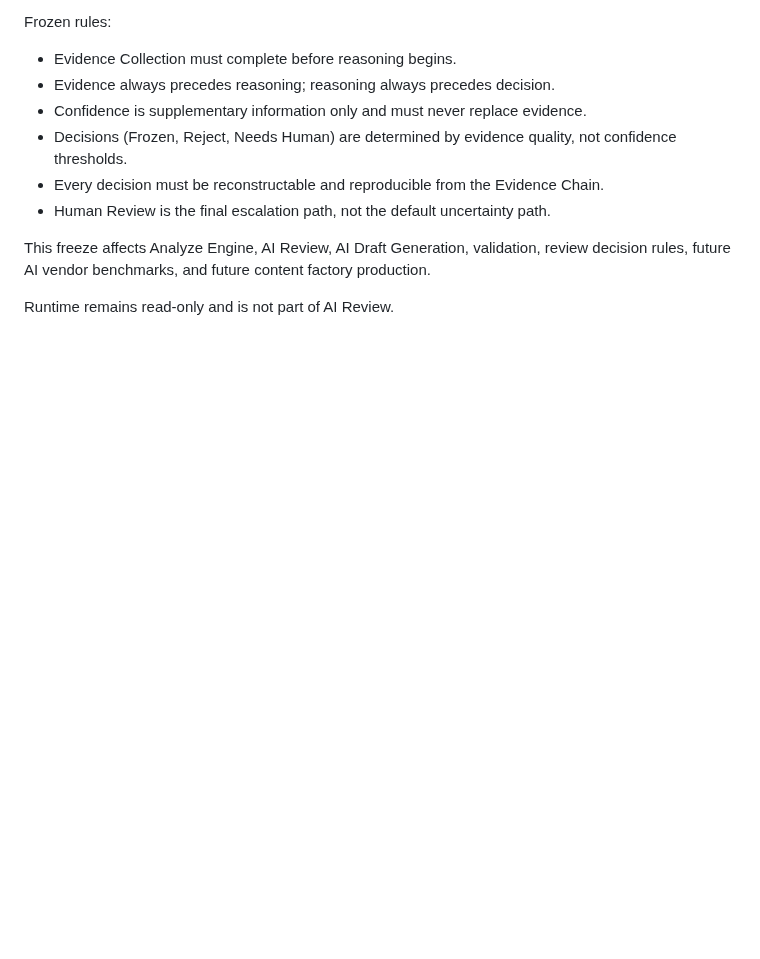
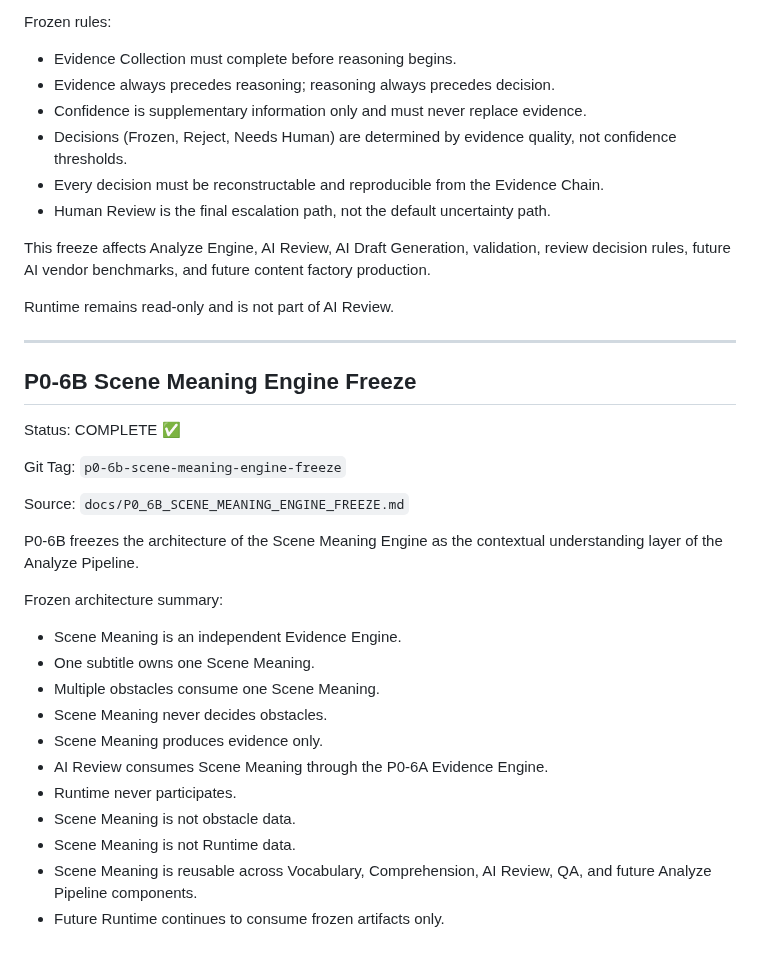
Before and after one commit to sunjade493-wq/video-english-assistant, a Markdown page: docs/PROJECT_STATUS_V6.md, the part around the change. Drawn GitHub-style; blank space fills up the shorter version.

Commit message:
docs: record P0-6B scene meaning engine freeze

```diff
--- a/docs/PROJECT_STATUS_V6.md
+++ b/docs/PROJECT_STATUS_V6.md
@@ -1889,3 +1889,29 @@ Frozen rules:
 This freeze affects Analyze Engine, AI Review, AI Draft Generation, validation, review decision rules, future AI vendor benchmarks, and future content factory production.
 
 Runtime remains read-only and is not part of AI Review.
+
+---
+
+## P0-6B Scene Meaning Engine Freeze
+
+Status: COMPLETE ✅
+
+Git Tag: `p0-6b-scene-meaning-engine-freeze`
+
+Source: `docs/P0_6B_SCENE_MEANING_ENGINE_FREEZE.md`
+
+P0-6B freezes the architecture of the Scene Meaning Engine as the contextual understanding layer of the Analyze Pipeline.
+
+Frozen architecture summary:
+
+- Scene Meaning is an independent Evidence Engine.
+- One subtitle owns one Scene Meaning.
+- Multiple obstacles consume one Scene Meaning.
+- Scene Meaning never decides obstacles.
+- Scene Meaning produces evidence only.
+- AI Review consumes Scene Meaning through the P0-6A Evidence Engine.
+- Runtime never participates.
+- Scene Meaning is not obstacle data.
+- Scene Meaning is not Runtime data.
+- Scene Meaning is reusable across Vocabulary, Comprehension, AI Review, QA, and future Analyze Pipeline components.
+- Future Runtime continues to consume frozen artifacts only.
```
